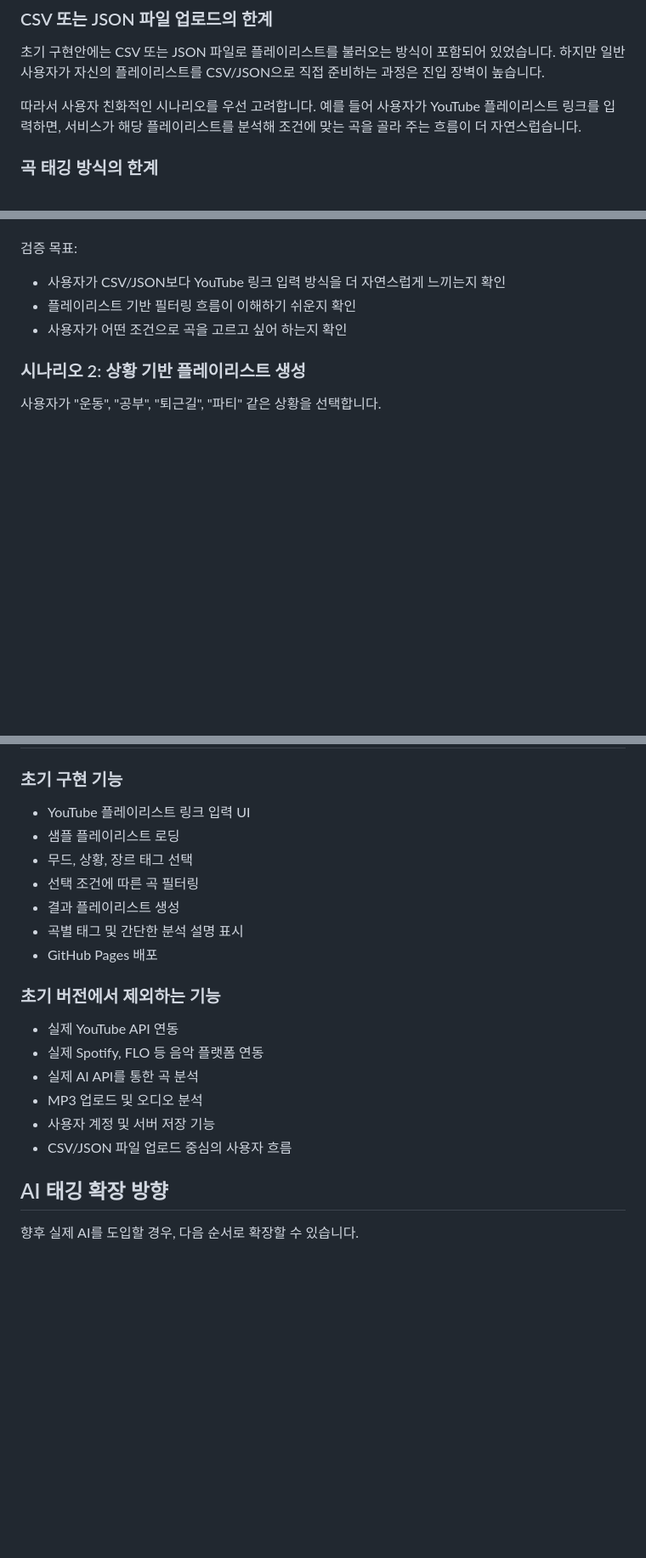
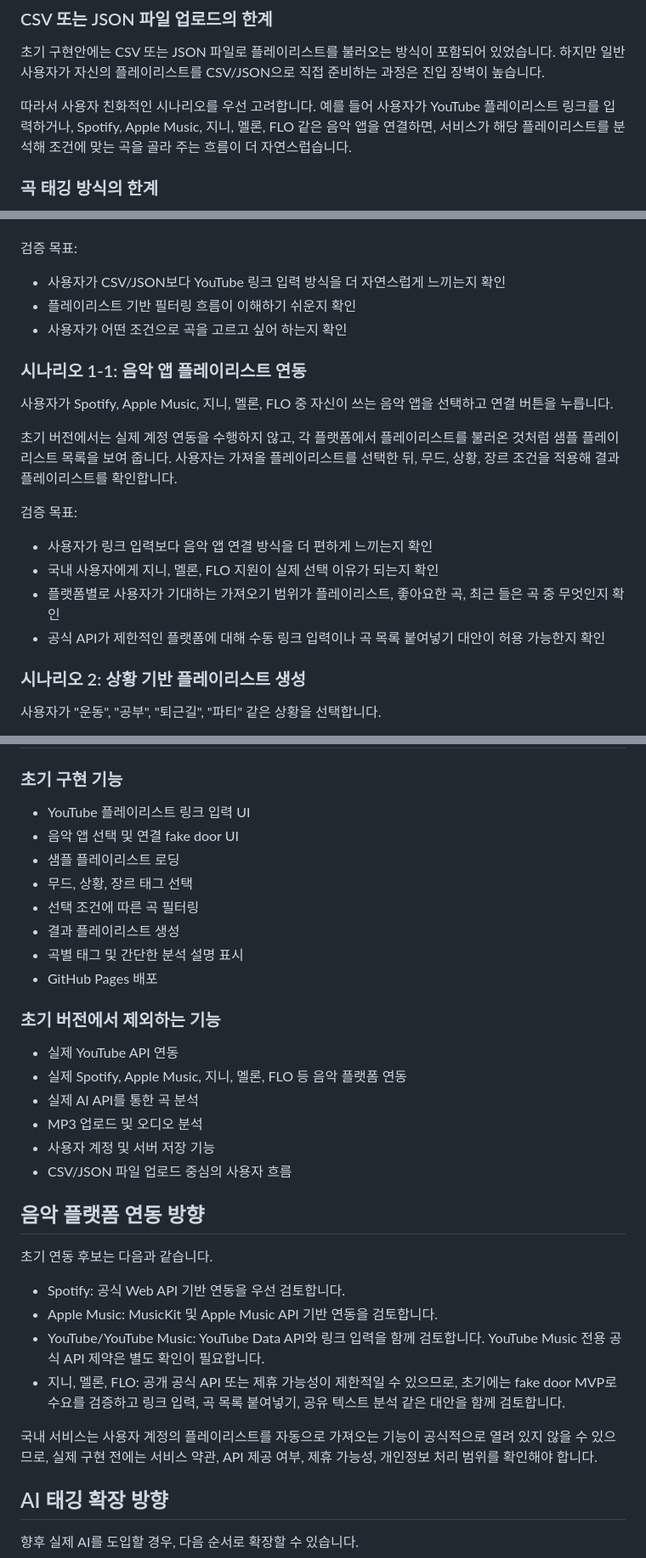
Before and after one commit to 0l7m0j9/0l7m0j9.github.io, a Markdown page: README.md, 3 parts joined by grey strips. Shown at 85% size. Rendered like a GitHub page; blank space fills up the shorter version.

```diff
--- a/README.md
+++ b/README.md
@@ -12,7 +12,7 @@
 
 초기 구현안에는 CSV 또는 JSON 파일로 플레이리스트를 불러오는 방식이 포함되어 있었습니다. 하지만 일반 사용자가 자신의 플레이리스트를 CSV/JSON으로 직접 준비하는 과정은 진입 장벽이 높습니다.
 
-따라서 사용자 친화적인 시나리오를 우선 고려합니다. 예를 들어 사용자가 YouTube 플레이리스트 링크를 입력하면, 서비스가 해당 플레이리스트를 분석해 조건에 맞는 곡을 골라 주는 흐름이 더 자연스럽습니다.
+따라서 사용자 친화적인 시나리오를 우선 고려합니다. 예를 들어 사용자가 YouTube 플레이리스트 링크를 입력하거나, Spotify, Apple Music, 지니, 멜론, FLO 같은 음악 앱을 연결하면, 서비스가 해당 플레이리스트를 분석해 조건에 맞는 곡을 골라 주는 흐름이 더 자연스럽습니다.
 
 ### 곡 태깅 방식의 한계
 
@@ -49,6 +49,19 @@ AI 태깅, YouTube API 연동, Spotify/FLO 연동 등 API key가 필요한 기
 - 사용자가 CSV/JSON보다 YouTube 링크 입력 방식을 더 자연스럽게 느끼는지 확인
 - 플레이리스트 기반 필터링 흐름이 이해하기 쉬운지 확인
 - 사용자가 어떤 조건으로 곡을 고르고 싶어 하는지 확인
+
+### 시나리오 1-1: 음악 앱 플레이리스트 연동
+
+사용자가 Spotify, Apple Music, 지니, 멜론, FLO 중 자신이 쓰는 음악 앱을 선택하고 연결 버튼을 누릅니다.
+
+초기 버전에서는 실제 계정 연동을 수행하지 않고, 각 플랫폼에서 플레이리스트를 불러온 것처럼 샘플 플레이리스트 목록을 보여 줍니다. 사용자는 가져올 플레이리스트를 선택한 뒤, 무드, 상황, 장르 조건을 적용해 결과 플레이리스트를 확인합니다.
+
+검증 목표:
+
+- 사용자가 링크 입력보다 음악 앱 연결 방식을 더 편하게 느끼는지 확인
+- 국내 사용자에게 지니, 멜론, FLO 지원이 실제 선택 이유가 되는지 확인
+- 플랫폼별로 사용자가 기대하는 가져오기 범위가 플레이리스트, 좋아요한 곡, 최근 들은 곡 중 무엇인지 확인
+- 공식 API가 제한적인 플랫폼에 대해 수동 링크 입력이나 곡 목록 붙여넣기 대안이 허용 가능한지 확인
 
 ### 시나리오 2: 상황 기반 플레이리스트 생성
 
@@ -79,6 +92,7 @@ AI 태깅, YouTube API 연동, Spotify/FLO 연동 등 API key가 필요한 기
 ### 초기 구현 기능
 
 - YouTube 플레이리스트 링크 입력 UI
+- 음악 앱 선택 및 연결 fake door UI
 - 샘플 플레이리스트 로딩
 - 무드, 상황, 장르 태그 선택
 - 선택 조건에 따른 곡 필터링
@@ -89,11 +103,22 @@ AI 태깅, YouTube API 연동, Spotify/FLO 연동 등 API key가 필요한 기
 ### 초기 버전에서 제외하는 기능
 
 - 실제 YouTube API 연동
-- 실제 Spotify, FLO 등 음악 플랫폼 연동
+- 실제 Spotify, Apple Music, 지니, 멜론, FLO 등 음악 플랫폼 연동
 - 실제 AI API를 통한 곡 분석
 - MP3 업로드 및 오디오 분석
 - 사용자 계정 및 서버 저장 기능
 - CSV/JSON 파일 업로드 중심의 사용자 흐름
+
+## 음악 플랫폼 연동 방향
+
+초기 연동 후보는 다음과 같습니다.
+
+- Spotify: 공식 Web API 기반 연동을 우선 검토합니다.
+- Apple Music: MusicKit 및 Apple Music API 기반 연동을 검토합니다.
+- YouTube/YouTube Music: YouTube Data API와 링크 입력을 함께 검토합니다. YouTube Music 전용 공식 API 제약은 별도 확인이 필요합니다.
+- 지니, 멜론, FLO: 공개 공식 API 또는 제휴 가능성이 제한적일 수 있으므로, 초기에는 fake door MVP로 수요를 검증하고 링크 입력, 곡 목록 붙여넣기, 공유 텍스트 분석 같은 대안을 함께 검토합니다.
+
+국내 서비스는 사용자 계정의 플레이리스트를 자동으로 가져오는 기능이 공식적으로 열려 있지 않을 수 있으므로, 실제 구현 전에는 서비스 약관, API 제공 여부, 제휴 가능성, 개인정보 처리 범위를 확인해야 합니다.
 
 ## AI 태깅 확장 방향
 
```
Also changed, not shown: other parts of README.md (+4 -2 lines).
